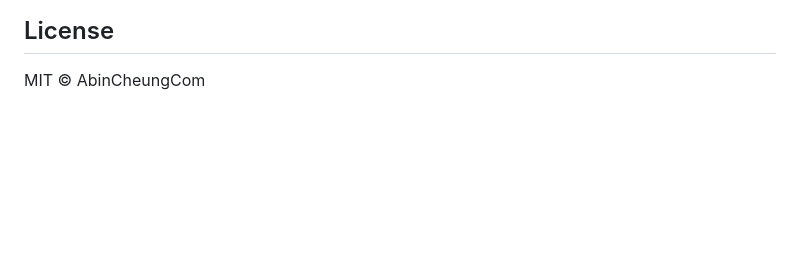
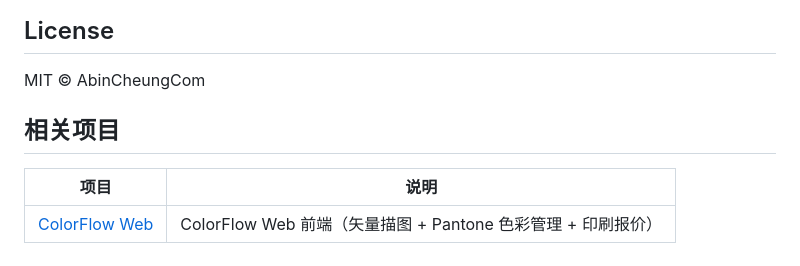
Before and after one commit to AbinCheungCom/ColorFlow, a Markdown page: README.md, the part around the change. GitHub-like rendering; blank space fills up the shorter version.

Commit message:
docs: add ColorFlow Web link to related projects

```diff
--- a/README.md
+++ b/README.md
@@ -129,3 +129,9 @@ pip install -e ".[dev]"
 ## License
 
 MIT © AbinCheungCom
+
+## 相关项目
+
+| 项目 | 说明 |
+|------|------|
+| [ColorFlow Web](https://github.com/AbinCheungCom/ColorFlow-Web) | ColorFlow Web 前端（矢量描图 + Pantone 色彩管理 + 印刷报价）|
```
